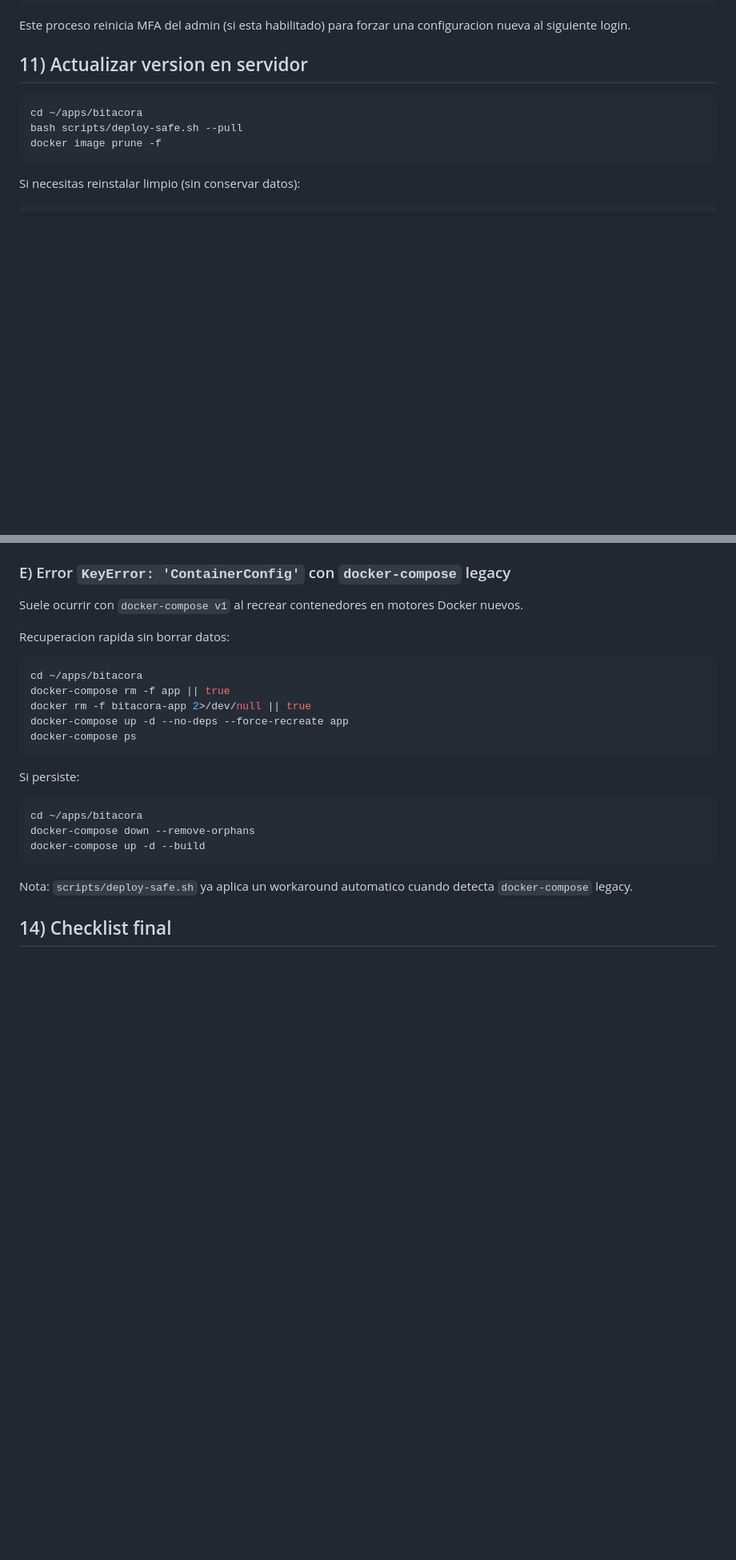
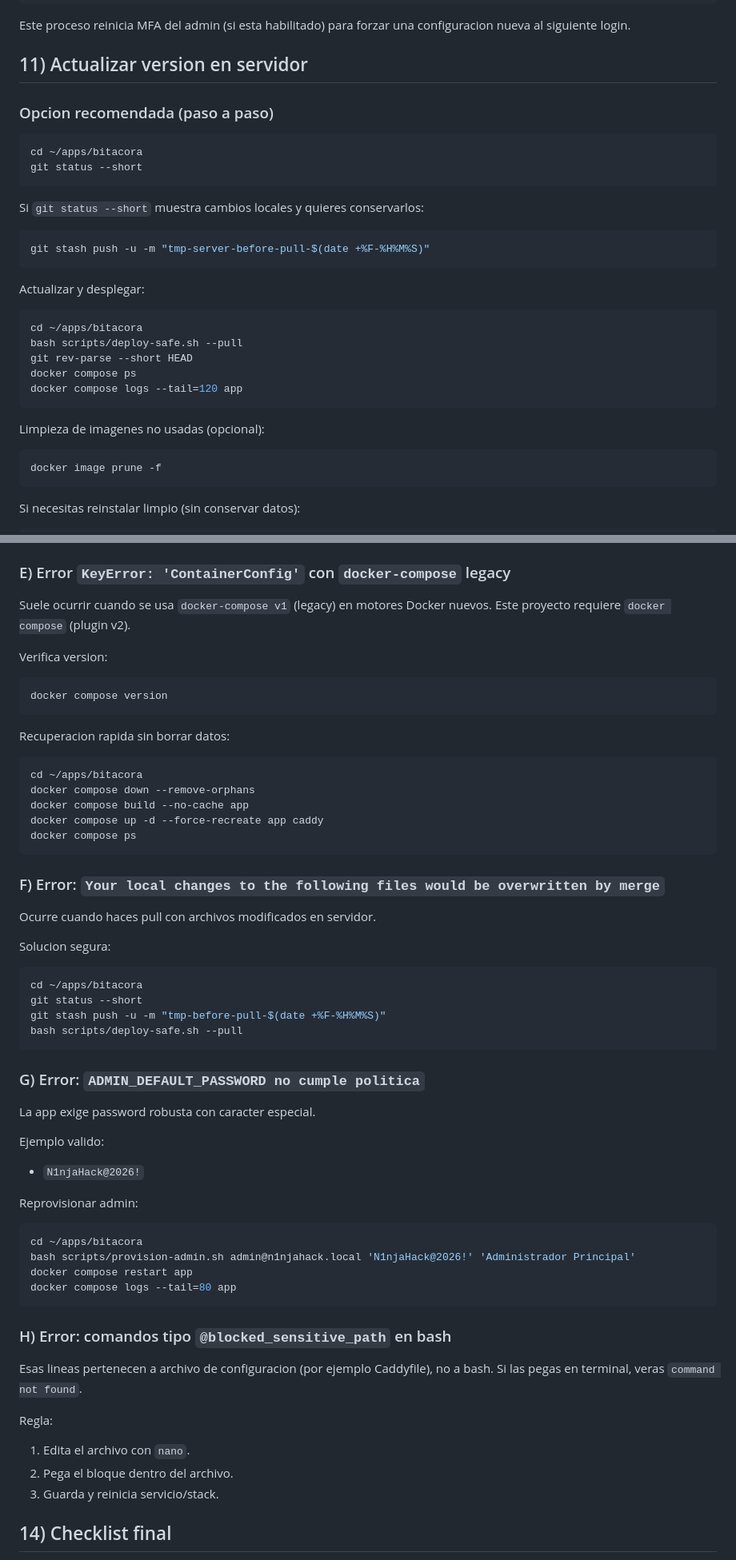
Before and after one commit to RayCiavato/Bitacora_Grupos, a Markdown page: MANUAL_DESPLIEGUE_SERVIDOR.md, 2 parts joined by grey strips. Shown at 80% size. GitHub-like rendering; blank space fills up the shorter version.

````diff
--- a/MANUAL_DESPLIEGUE_SERVIDOR.md
+++ b/MANUAL_DESPLIEGUE_SERVIDOR.md
@@ -268,9 +314,32 @@ Este proceso reinicia MFA del admin (si esta habilitado) para forzar una configu
 
 ## 11) Actualizar version en servidor
 
+### Opcion recomendada (paso a paso)
+
+```bash
+cd ~/apps/bitacora
+git status --short
+```
+
+Si `git status --short` muestra cambios locales y quieres conservarlos:
+
+```bash
+git stash push -u -m "tmp-server-before-pull-$(date +%F-%H%M%S)"
+```
+
+Actualizar y desplegar:
+
 ```bash
 cd ~/apps/bitacora
 bash scripts/deploy-safe.sh --pull
+git rev-parse --short HEAD
+docker compose ps
+docker compose logs --tail=120 app
+```
+
+Limpieza de imagenes no usadas (opcional):
+
+```bash
 docker image prune -f
 ```
 
@@ -328,27 +397,63 @@ Valida especialmente `DATABASE_URL` (se arma desde compose), `JWT_SECRET`, `POST
 
 ### E) Error `KeyError: 'ContainerConfig'` con `docker-compose` legacy
 
-Suele ocurrir con `docker-compose v1` al recrear contenedores en motores Docker nuevos.
+Suele ocurrir cuando se usa `docker-compose v1` (legacy) en motores Docker nuevos.
+Este proyecto requiere `docker compose` (plugin v2).
+
+Verifica version:
+
+```bash
+docker compose version
+```
 
 Recuperacion rapida sin borrar datos:
 
 ```bash
 cd ~/apps/bitacora
-docker-compose rm -f app || true
-docker rm -f bitacora-app 2>/dev/null || true
-docker-compose up -d --no-deps --force-recreate app
-docker-compose ps
+docker compose down --remove-orphans
+docker compose build --no-cache app
+docker compose up -d --force-recreate app caddy
+docker compose ps
 ```
 
-Si persiste:
+### F) Error: `Your local changes to the following files would be overwritten by merge`
+
+Ocurre cuando haces pull con archivos modificados en servidor.
+
+Solucion segura:
 
 ```bash
 cd ~/apps/bitacora
-docker-compose down --remove-orphans
-docker-compose up -d --build
+git status --short
+git stash push -u -m "tmp-before-pull-$(date +%F-%H%M%S)"
+bash scripts/deploy-safe.sh --pull
 ```
 
-Nota: `scripts/deploy-safe.sh` ya aplica un workaround automatico cuando detecta `docker-compose` legacy.
+### G) Error: `ADMIN_DEFAULT_PASSWORD no cumple politica`
+
+La app exige password robusta con caracter especial.
+
+Ejemplo valido:
+- `N1njaHack@2026!`
+
+Reprovisionar admin:
+
+```bash
+cd ~/apps/bitacora
+bash scripts/provision-admin.sh admin@n1njahack.local 'N1njaHack@2026!' 'Administrador Principal'
+docker compose restart app
+docker compose logs --tail=80 app
+```
+
+### H) Error: comandos tipo `@blocked_sensitive_path` en bash
+
+Esas lineas pertenecen a archivo de configuracion (por ejemplo Caddyfile), no a bash.
+Si las pegas en terminal, veras `command not found`.
+
+Regla:
+1. Edita el archivo con `nano`.
+2. Pega el bloque dentro del archivo.
+3. Guarda y reinicia servicio/stack.
 
 ## 14) Checklist final
 
````
Also changed, not shown: other parts of MANUAL_DESPLIEGUE_SERVIDOR.md (+59 -13 lines), README.md (+124 -2 lines).
